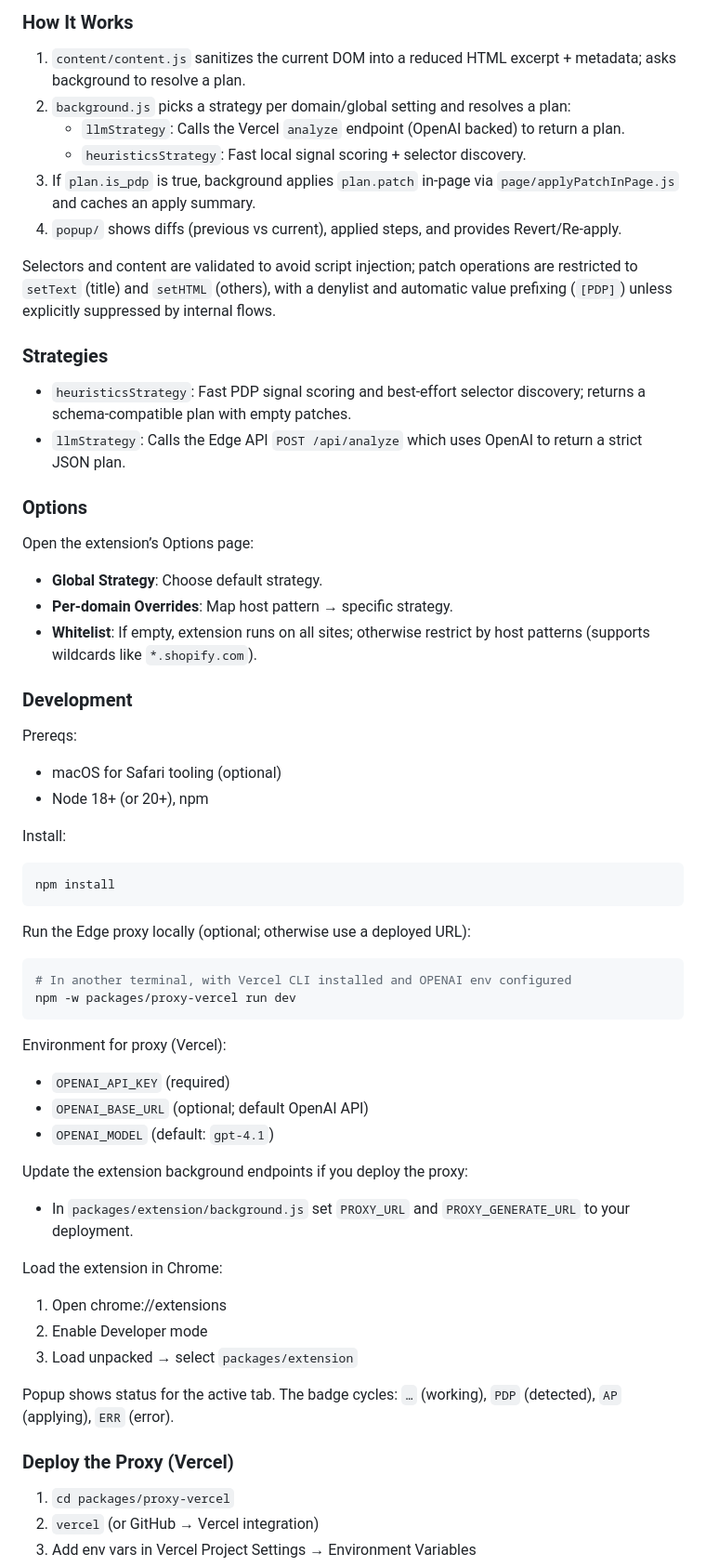
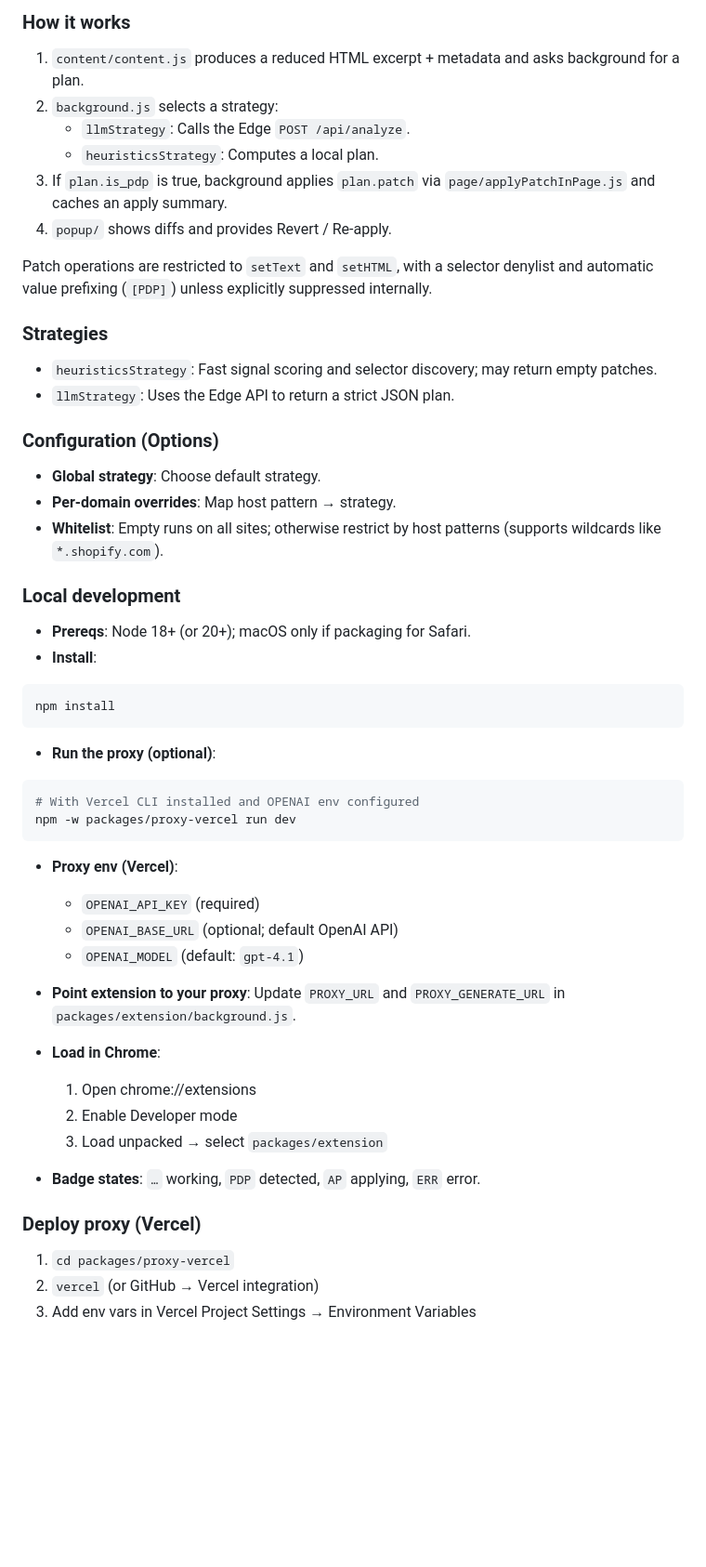
Before and after one commit to agurod42/fabric-pdp, a Markdown page: README.md, the part around the change printed below. Shown: that part at 93% size. Drawn GitHub-style; blank space fills up the shorter version.

````diff
--- a/README.md
+++ b/README.md
@@ -60,58 +49,53 @@ sequenceDiagram
 
-### How It Works
-1) `content/content.js` sanitizes the current DOM into a reduced HTML excerpt + metadata; asks background to resolve a plan.
-2) `background.js` picks a strategy per domain/global setting and resolves a plan:
-   - `llmStrategy`: Calls the Vercel `analyze` endpoint (OpenAI backed) to return a plan.
-   - `heuristicsStrategy`: Fast local signal scoring + selector discovery.
-3) If `plan.is_pdp` is true, background applies `plan.patch` in-page via `page/applyPatchInPage.js` and caches an apply summary.
-4) `popup/` shows diffs (previous vs current), applied steps, and provides Revert/Re-apply.
+### How it works
+1) `content/content.js` produces a reduced HTML excerpt + metadata and asks background for a plan.
+2) `background.js` selects a strategy:
+   - `llmStrategy`: Calls the Edge `POST /api/analyze`.
+   - `heuristicsStrategy`: Computes a local plan.
+3) If `plan.is_pdp` is true, background applies `plan.patch` via `page/applyPatchInPage.js` and caches an apply summary.
+4) `popup/` shows diffs and provides Revert / Re‑apply.
 
-Selectors and content are validated to avoid script injection; patch operations are restricted to `setText` (title) and `setHTML` (others), with a denylist and automatic value prefixing (`[PDP]`) unless explicitly suppressed by internal flows.
+Patch operations are restricted to `setText` and `setHTML`, with a selector denylist and automatic value prefixing (`[PDP]`) unless explicitly suppressed internally.
 
 ### Strategies
-- `heuristicsStrategy`: Fast PDP signal scoring and best-effort selector discovery; returns a schema-compatible plan with empty patches.
-- `llmStrategy`: Calls the Edge API `POST /api/analyze` which uses OpenAI to return a strict JSON plan.
+- `heuristicsStrategy`: Fast signal scoring and selector discovery; may return empty patches.
+- `llmStrategy`: Uses the Edge API to return a strict JSON plan.
 
-### Options
-Open the extension’s Options page:
-- **Global Strategy**: Choose default strategy.
-- **Per-domain Overrides**: Map host pattern → specific strategy.
-- **Whitelist**: If empty, extension runs on all sites; otherwise restrict by host patterns (supports wildcards like `*.shopify.com`).
+### Configuration (Options)
+- **Global strategy**: Choose default strategy.
+- **Per‑domain overrides**: Map host pattern → strategy.
+- **Whitelist**: Empty runs on all sites; otherwise restrict by host patterns (supports wildcards like `*.shopify.com`).
 
-### Development
-Prereqs:
-- macOS for Safari tooling (optional)
-- Node 18+ (or 20+), npm
-
-Install:
+### Local development
+- **Prereqs**: Node 18+ (or 20+); macOS only if packaging for Safari.
+- **Install**:
 
 ```bash
 npm install
 ```
 
-Run the Edge proxy locally (optional; otherwise use a deployed URL):
+- **Run the proxy (optional)**:
 
 ```bash
-# In another terminal, with Vercel CLI installed and OPENAI env configured
+# With Vercel CLI installed and OPENAI env configured
 npm -w packages/proxy-vercel run dev
 ```
 
-Environment for proxy (Vercel):
-- `OPENAI_API_KEY` (required)
-- `OPENAI_BASE_URL` (optional; default OpenAI API)
-- `OPENAI_MODEL` (default: `gpt-4.1`)
+- **Proxy env (Vercel)**:
+  - `OPENAI_API_KEY` (required)
+  - `OPENAI_BASE_URL` (optional; default OpenAI API)
+  - `OPENAI_MODEL` (default: `gpt-4.1`)
 
-Update the extension background endpoints if you deploy the proxy:
-- In `packages/extension/background.js` set `PROXY_URL` and `PROXY_GENERATE_URL` to your deployment.
+- **Point extension to your proxy**: Update `PROXY_URL` and `PROXY_GENERATE_URL` in `packages/extension/background.js`.
 
-Load the extension in Chrome:
-1) Open chrome://extensions
-2) Enable Developer mode
-3) Load unpacked → select `packages/extension`
+- **Load in Chrome**:
+  1) Open chrome://extensions
+  2) Enable Developer mode
+  3) Load unpacked → select `packages/extension`
 
-Popup shows status for the active tab. The badge cycles: `…` (working), `PDP` (detected), `AP` (applying), `ERR` (error).
+- **Badge states**: `…` working, `PDP` detected, `AP` applying, `ERR` error.
 
-### Deploy the Proxy (Vercel)
+### Deploy proxy (Vercel)
 1) `cd packages/proxy-vercel`
 2) `vercel` (or GitHub → Vercel integration)
 3) Add env vars in Vercel Project Settings → Environment Variables
````
Also changed, not shown: other parts of README.md (+21 -35 lines).
